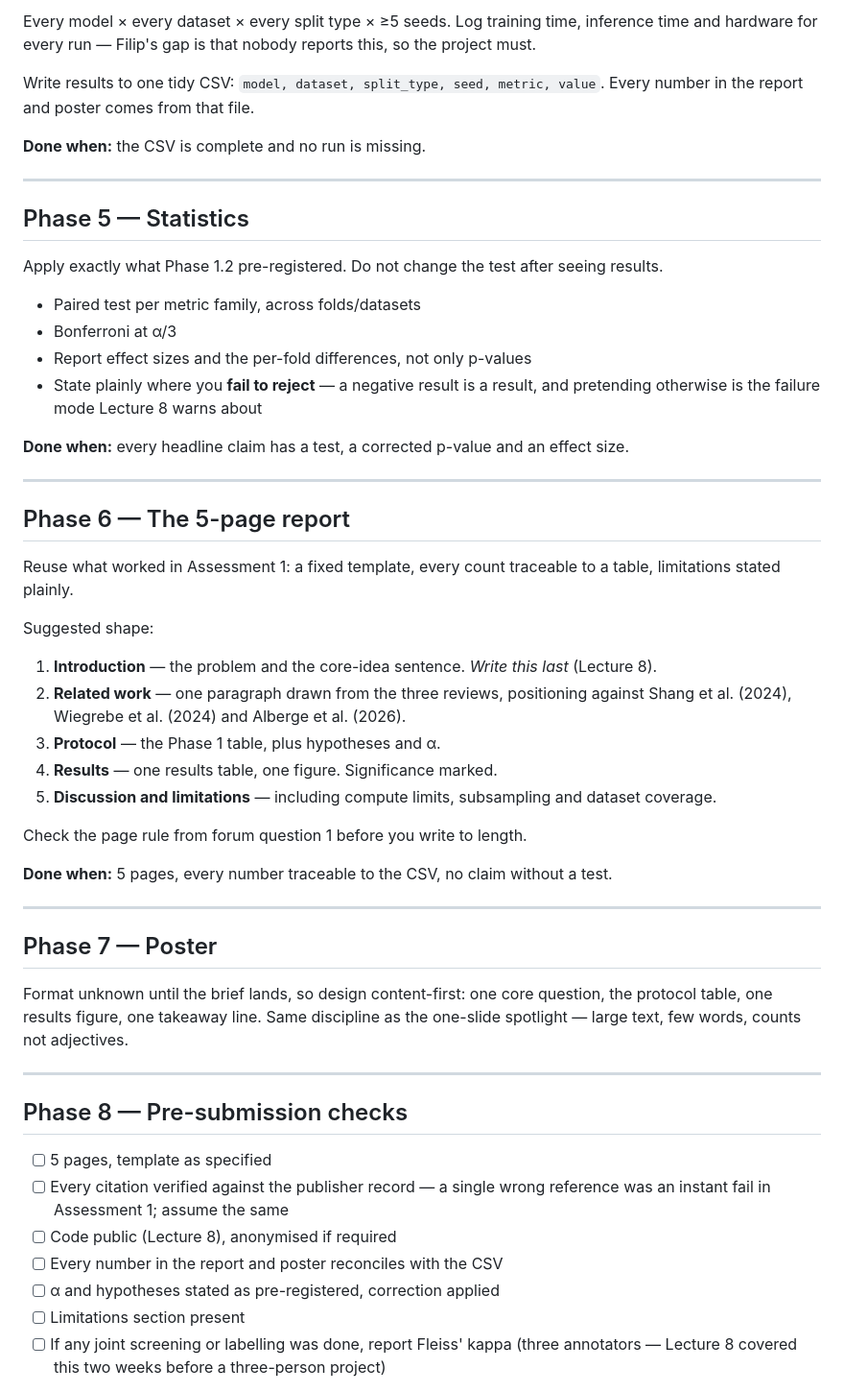
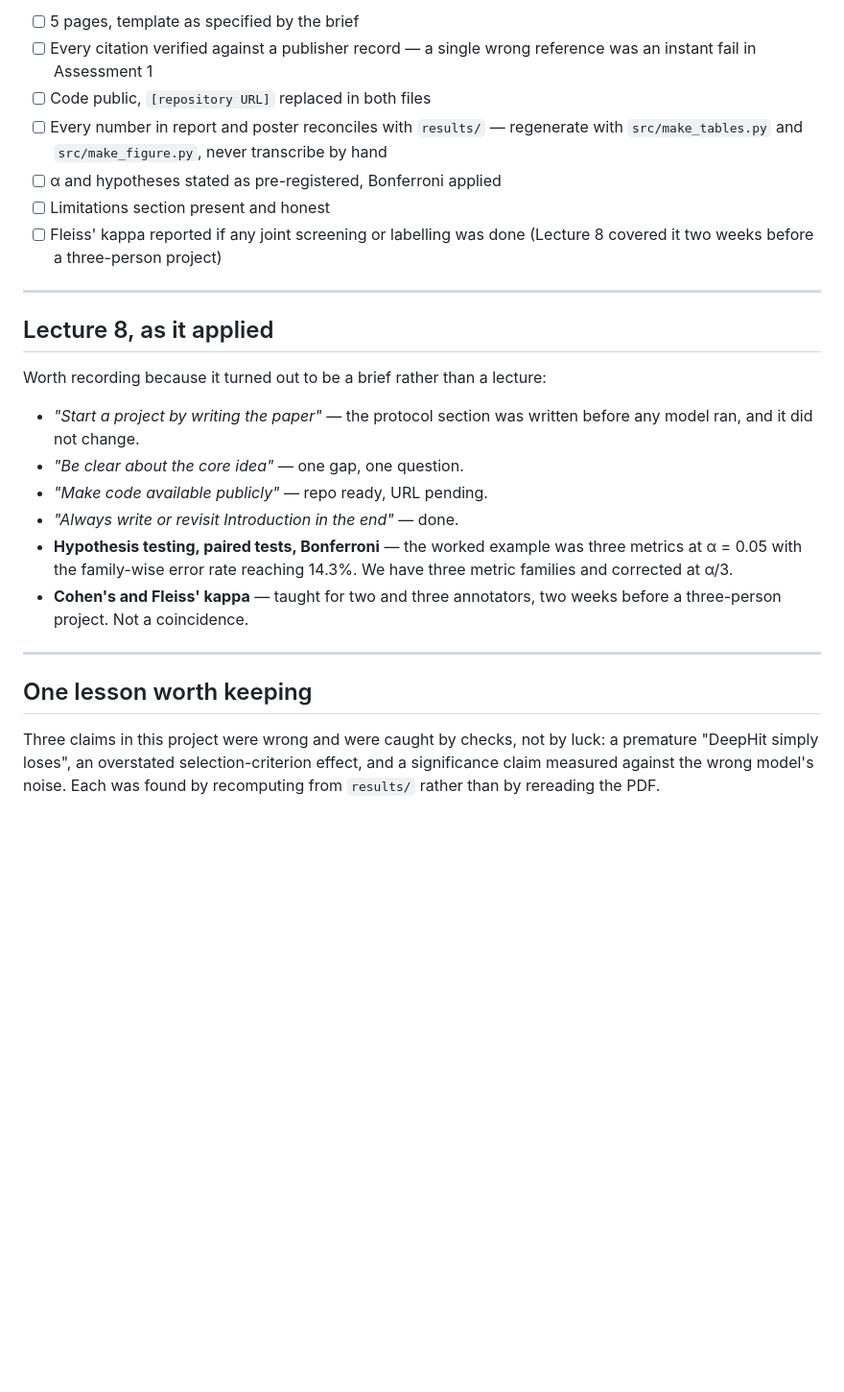
Before and after one commit to ar-sadraei/rtds-project, a Markdown page: PROJECT_PLAN.md, the part around one of its changes. Shown at 96% size. Drawn GitHub-style; blank space fills up the shorter version.

```diff
--- a/PROJECT_PLAN.md
+++ b/PROJECT_PLAN.md
@@ -143,56 +72,28 @@ Order: cause-specific Cox → Fine–Gray / Aalen–Johansen → RSF → DeepHit
 
-Every model × every dataset × every split type × ≥5 seeds. Log training time, inference time and hardware for every run — Filip's gap is that nobody reports this, so the project must.
-
-Write results to one tidy CSV: `model, dataset, split_type, seed, metric, value`. Every number in the report and poster comes from that file.
-
-**Done when:** the CSV is complete and no run is missing.
+- [ ] 5 pages, template as specified by the brief
+- [ ] Every citation verified against a publisher record — a single wrong reference was an instant fail in Assessment 1
+- [ ] Code public, `[repository URL]` replaced in both files
+- [ ] Every number in report and poster reconciles with `results/` — regenerate with `src/make_tables.py` and `src/make_figure.py`, never transcribe by hand
+- [ ] α and hypotheses stated as pre-registered, Bonferroni applied
+- [ ] Limitations section present and honest
+- [ ] Fleiss' kappa reported if any joint screening or labelling was done (Lecture 8 covered it two weeks before a three-person project)
 
 ---
 
-## Phase 5 — Statistics
+## Lecture 8, as it applied
 
-Apply exactly what Phase 1.2 pre-registered. Do not change the test after seeing results.
+Worth recording because it turned out to be a brief rather than a lecture:
 
-- Paired test per metric family, across folds/datasets
-- Bonferroni at α/3
-- Report effect sizes and the per-fold differences, not only p-values
-- State plainly where you **fail to reject** — a negative result is a result, and pretending otherwise is the failure mode Lecture 8 warns about
-
-**Done when:** every headline claim has a test, a corrected p-value and an effect size.
+- *"Start a project by writing the paper"* — the protocol section was written before any model ran, and it did not change.
+- *"Be clear about the core idea"* — one gap, one question.
+- *"Make code available publicly"* — repo ready, URL pending.
+- *"Always write or revisit Introduction in the end"* — done.
+- **Hypothesis testing, paired tests, Bonferroni** — the worked example was three metrics at α = 0.05 with the family-wise error rate reaching 14.3%. We have three metric families and corrected at α/3.
+- **Cohen's and Fleiss' kappa** — taught for two and three annotators, two weeks before a three-person project. Not a coincidence.
 
 ---
 
-## Phase 6 — The 5-page report
+## One lesson worth keeping
 
-Reuse what worked in Assessment 1: a fixed template, every count traceable to a table, limitations stated plainly.
+Three claims in this project were wrong and were caught by checks, not by luck: a premature "DeepHit simply loses", an overstated selection-criterion effect, and a significance claim measured against the wrong model's noise. Each was found by recomputing from `results/` rather than by rereading the PDF.
 
-Suggested shape:
-
-1. **Introduction** — the problem and the core-idea sentence. *Write this last* (Lecture 8).
-2. **Related work** — one paragraph drawn from the three reviews, positioning against Shang et al. (2024), Wiegrebe et al. (2024) and Alberge et al. (2026).
-3. **Protocol** — the Phase 1 table, plus hypotheses and α.
-4. **Results** — one results table, one figure. Significance marked.
-5. **Discussion and limitations** — including compute limits, subsampling and dataset coverage.
-
-Check the page rule from forum question 1 before you write to length.
-
-**Done when:** 5 pages, every number traceable to the CSV, no claim without a test.
-
----
-
-## Phase 7 — Poster
-
-Format unknown until the brief lands, so design content-first: one core question, the protocol table, one results figure, one takeaway line. Same discipline as the one-slide spotlight — large text, few words, counts not adjectives.
-
----
-
-## Phase 8 — Pre-submission checks
-
-- [ ] 5 pages, template as specified
-- [ ] Every citation verified against the publisher record — a single wrong reference was an instant fail in Assessment 1; assume the same
-- [ ] Code public (Lecture 8), anonymised if required
-- [ ] Every number in the report and poster reconciles with the CSV
-- [ ] α and hypotheses stated as pre-registered, correction applied
-- [ ] Limitations section present
-- [ ] If any joint screening or labelling was done, report Fleiss' kappa (three annotators — Lecture 8 covered this two weeks before a three-person project)
-
```
Also changed, not shown: other parts of PROJECT_PLAN.md (+39 -131 lines).
